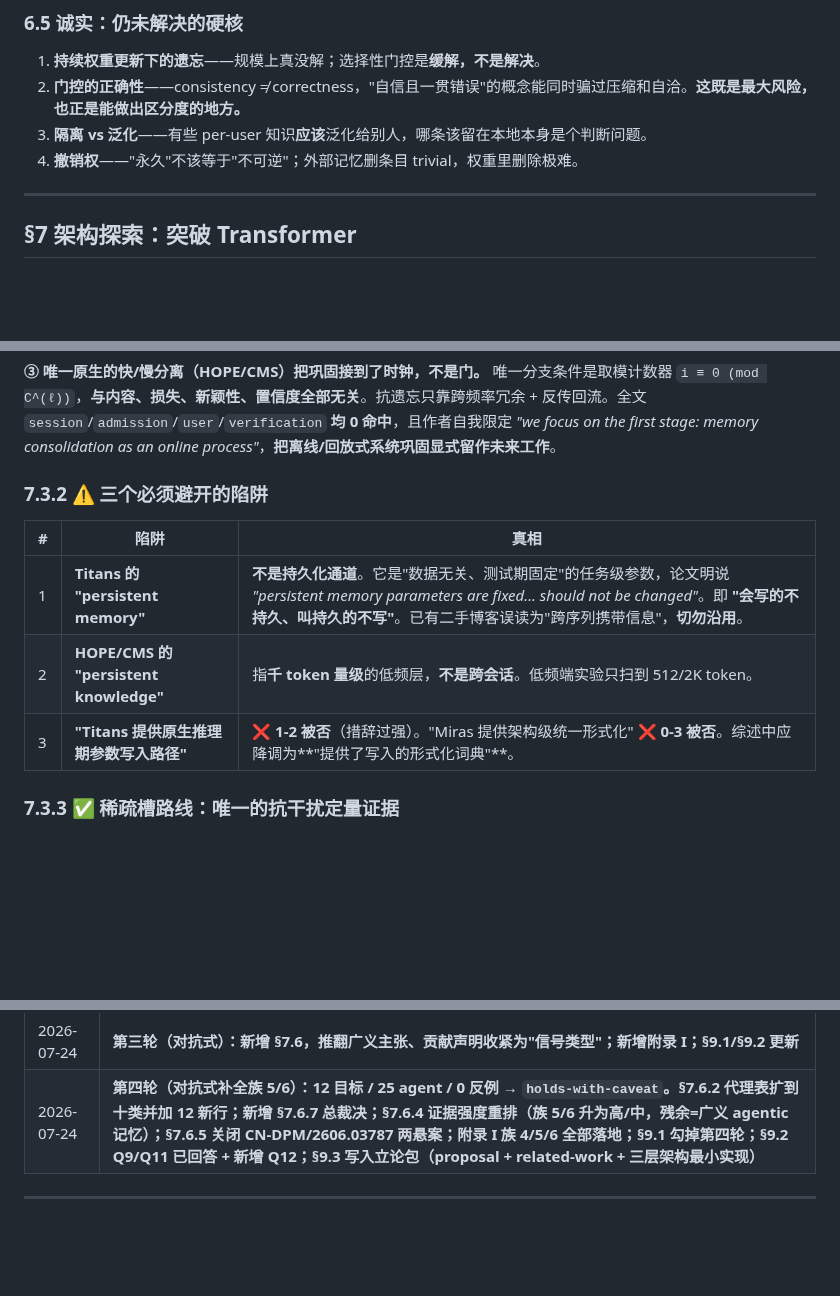
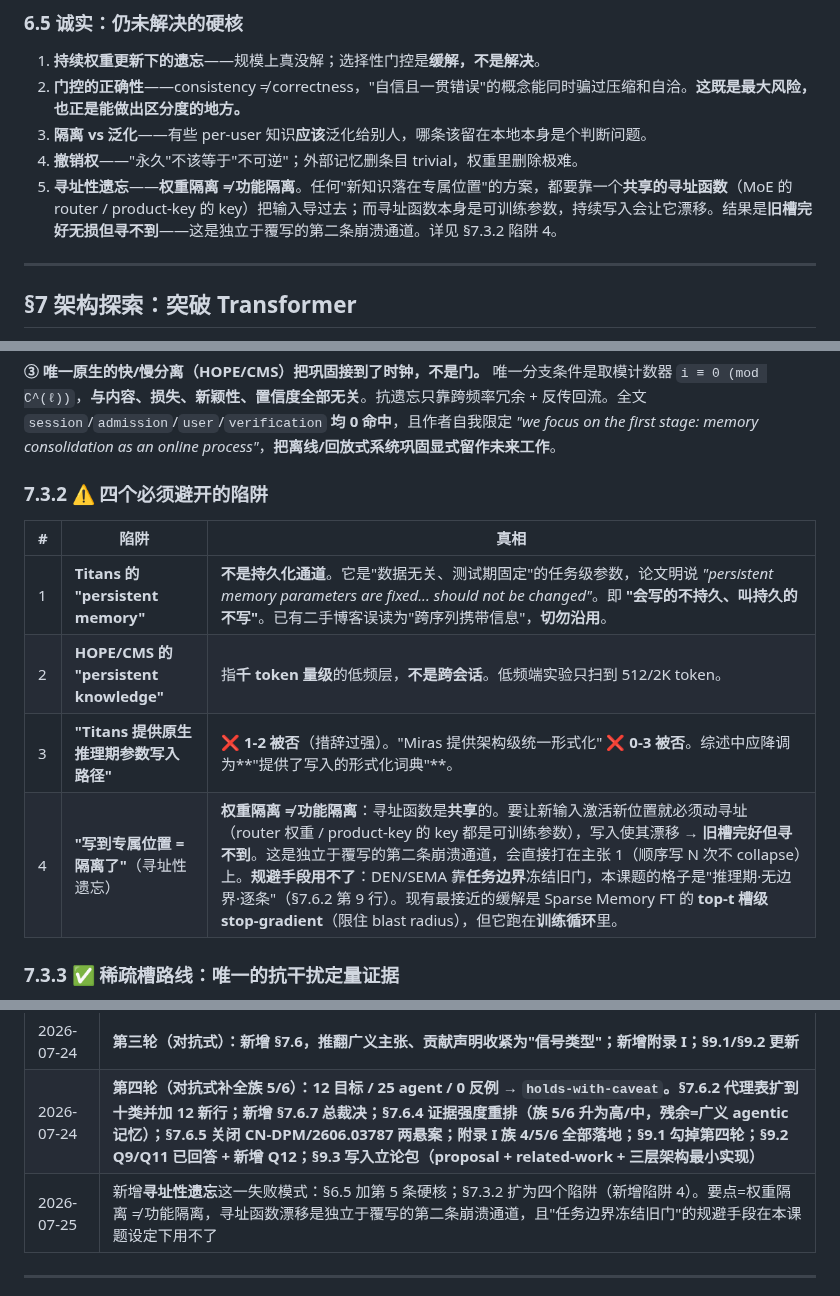
Before and after one commit to oratis/LISA, a Markdown page: docs/RESEARCH_LEARNING_IN_REFERENCING.md, 3 parts joined by grey strips. Drawn GitHub-style; blank space fills up the shorter version.

Commit message:
docs(research): 记录"寻址性遗忘"失败模式
权重隔离 ≠ 功能隔离：任何"新知识落在专属位置"的方案都依赖一个共享的
寻址函数（MoE router / product-key 的 key），而它本身是可训练参数，
持续写入会使其漂移 —— 旧槽完好但寻不到。这是独立于覆写的第二条崩溃
通道，直接打在主张 1（顺序写 N 次不 collapse）上。

DEN/SEMA 用任务边界冻结旧门来规避，本课题的设定是"推理期·无边界·
逐条"，用不了这招；现有最接近的缓解 Sparse Memory FT 的 top-t 槽级
stop-gradient 跑在训练循环里。

- §6.5 新增第 5 条硬核
- §7.3.2 由三个陷阱扩为四个

Co-Authored-By: Claude Opus 5 <noreply@anthropic.com>

```diff
--- a/docs/RESEARCH_LEARNING_IN_REFERENCING.md
+++ b/docs/RESEARCH_LEARNING_IN_REFERENCING.md
@@ -339,6 +339,7 @@
 2. **门控的正确性**——consistency ≠ correctness，"自信且一贯错误"的概念能同时骗过压缩和自洽。**这既是最大风险，也正是能做出区分度的地方。**
 3. **隔离 vs 泛化**——有些 per-user 知识**应该**泛化给别人，哪条该留在本地本身是个判断问题。
 4. **撤销权**——"永久"不该等于"不可逆"；外部记忆删条目 trivial，权重里删除极难。
+5. **寻址性遗忘**——**权重隔离 ≠ 功能隔离**。任何"新知识落在专属位置"的方案，都要靠一个**共享的寻址函数**（MoE 的 router / product-key 的 key）把输入导过去；而寻址函数本身是可训练参数，持续写入会让它漂移。结果是**旧槽完好无损但寻不到**——这是独立于覆写的第二条崩溃通道。详见 §7.3.2 陷阱 4。
 
 ***
 
@@ -411,13 +412,14 @@ Titans 的门是 `M_t = (1−α_t)M_{t−1} + S_t`，损失是纯重构误差 `
 **③ 唯一原生的快/慢分离（HOPE/CMS）把巩固接到了时钟，不是门。**
 唯一分支条件是取模计数器 `i ≡ 0 (mod C^(ℓ))`，**与内容、损失、新颖性、置信度全部无关**。抗遗忘只靠跨频率冗余 + 反传回流。全文 `session`/`admission`/`user`/`verification` **均 0 命中**，且作者自我限定 *"we focus on the first stage: memory consolidation as an online process"*，**把离线/回放式系统巩固显式留作未来工作**。
 
-### 7.3.2 ⚠️ 三个必须避开的陷阱
+### 7.3.2 ⚠️ 四个必须避开的陷阱
 
 | # | 陷阱                                    | 真相                                                                                                                                                           |
 | - | ------------------------------------- | ------------------------------------------------------------------------------------------------------------------------------------------------------------ |
 | 1 | **Titans 的 "persistent memory"**      | **不是持久化通道**。它是"数据无关、测试期固定"的任务级参数，论文明说 *"persistent memory parameters are fixed... should not be changed"*。即 **"会写的不持久、叫持久的不写"**。已有二手博客误读为"跨序列携带信息"，**切勿沿用**。 |
 | 2 | **HOPE/CMS 的 "persistent knowledge"** | 指**千 token 量级**的低频层，**不是跨会话**。低频端实验只扫到 512/2K token。                                                                                                         |
 | 3 | **"Titans 提供原生推理期参数写入路径"**            | ❌ **1-2 被否**（措辞过强）。"Miras 提供架构级统一形式化" ❌ **0-3 被否**。综述中应降调为\*\*"提供了写入的形式化词典"\*\*。                                                                             |
+| 4 | **"写到专属位置 = 隔离了"**（寻址性遗忘）            | **权重隔离 ≠ 功能隔离**：寻址函数是**共享**的。要让新输入激活新位置就必须动寻址（router 权重 / product-key 的 key 都是可训练参数），写入使其漂移 → **旧槽完好但寻不到**。这是独立于覆写的第二条崩溃通道，会直接打在主张 1（顺序写 N 次不 collapse）上。**规避手段用不了**：DEN/SEMA 靠**任务边界**冻结旧门，本课题的格子是"推理期·无边界·逐条"（§7.6.2 第 9 行）。现有最接近的缓解是 Sparse Memory FT 的 **top-t 槽级 stop-gradient**（限住 blast radius），但它跑在**训练循环**里。 |
 
 ### 7.3.3 ✅ 稀疏槽路线：唯一的抗干扰定量证据
 
@@ -964,6 +966,7 @@ on_idle(user_uid):
 | 2026-07-24 | §7 按第二轮架构调研重写；新增附录 H；§9.1 加入族 4/5/6 补验卡点                      |
 | 2026-07-24 | **第三轮（对抗式）：新增 §7.6，推翻广义主张、贡献声明收紧为"信号类型"；新增附录 I；§9.1/§9.2 更新** |
 | 2026-07-24 | **第四轮（对抗式补全族 5/6）：12 目标 / 25 agent / 0 反例 → `holds-with-caveat`。§7.6.2 代理表扩到十类并加 12 新行；新增 §7.6.7 总裁决；§7.6.4 证据强度重排（族 5/6 升为高/中，残余=广义 agentic 记忆）；§7.6.5 关闭 CN-DPM/2606.03787 两悬案；附录 I 族 4/5/6 全部落地；§9.1 勾掉第四轮；§9.2 Q9/Q11 已回答 + 新增 Q12；§9.3 写入立论包（proposal + related-work + 三层架构最小实现）** |
+| 2026-07-25 | 新增**寻址性遗忘**这一失败模式：§6.5 加第 5 条硬核；§7.3.2 扩为四个陷阱（新增陷阱 4）。要点=权重隔离 ≠ 功能隔离，寻址函数漂移是独立于覆写的第二条崩溃通道，且"任务边界冻结旧门"的规避手段在本课题设定下用不了 |
 
 ***
 
```
